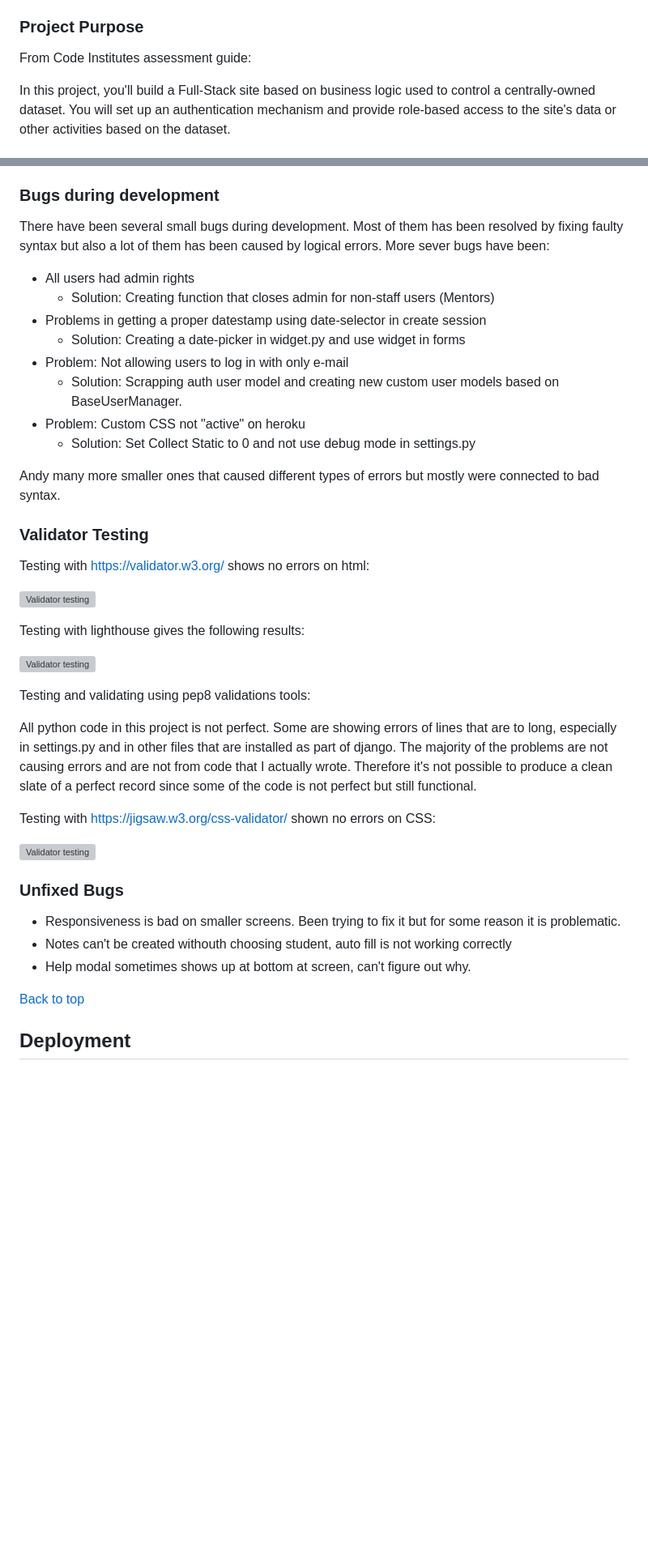
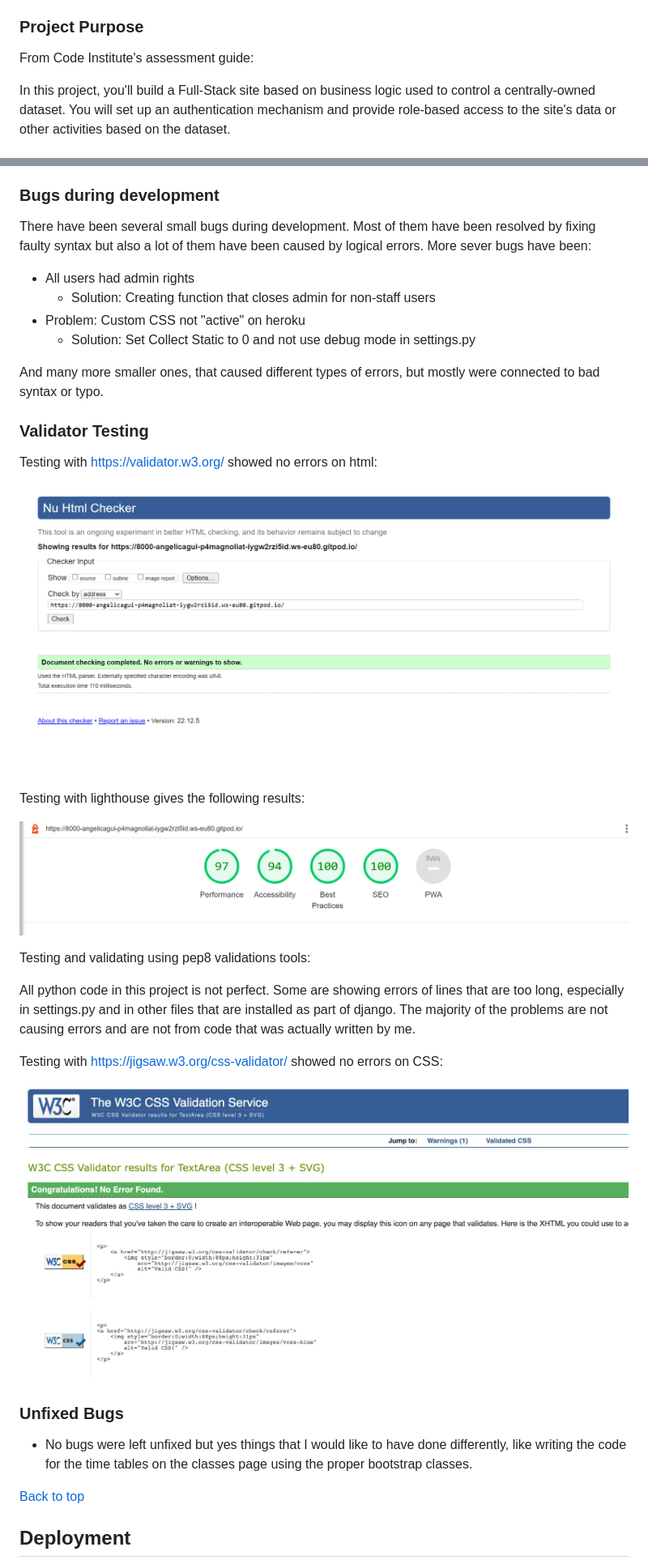
Before and after one commit to AngelicaGuimaraes/P4_magnolia_tree_blog, a Markdown page: README.md, 2 parts joined by grey strips. Shown at 81% size. Rendered like a GitHub page; pictures changed too: media/images-readme/screencapture-cssvalidator.jpeg (added), media/images-readme/screencapture-htmlvalidator.png (added), media/images-readme/validation-lighthouse.png (added); blank space fills up the shorter version; grey boxes are pictures that could not be loaded.

Commit message:
fix some indentations and add content to readme

```diff
--- a/README.md
+++ b/README.md
@@ -112,7 +109,7 @@ As a **site admin** I can **approve or disapprove comments** so that **I can fil
 
 ### Project Purpose
 
-From Code Institutes assessment guide:
+From Code Institute's assessment guide:
 
 In this project, you'll build a Full-Stack site based on business logic used to control a centrally-owned dataset. You will set up an authentication mechanism and provide role-based access to the site's data or other activities based on the dataset.
 
@@ -258,42 +265,36 @@ Functionality testing has been conducted by the author of the project together w
 
 ### Bugs during development
 
-There have been several small bugs during development. Most of them has been resolved by fixing faulty syntax but also a lot of them has been caused by logical errors. More sever bugs have been:
+There have been several small bugs during development. Most of them have been resolved by fixing faulty syntax but also a lot of them have been caused by logical errors. More sever bugs have been:
 
 - All users had admin rights
-  - Solution: Creating function that closes admin for non-staff users (Mentors)
-- Problems in getting a proper datestamp using date-selector in create session
-  - Solution: Creating a date-picker in widget.py and use widget in forms
-- Problem: Not allowing users to log in with only e-mail
-  - Solution: Scrapping auth user model and creating new custom user models based on BaseUserManager.
+  - Solution: Creating function that closes admin for non-staff users
 - Problem: Custom CSS not "active" on heroku
   - Solution: Set Collect Static to 0 and not use debug mode in settings.py
 
-Andy many more smaller ones that caused different types of errors but mostly were connected to bad syntax.
+And many more smaller ones, that caused different types of errors, but mostly were connected to bad syntax or typo.
 
 ### Validator Testing
 
-Testing with https://validator.w3.org/ shows no errors on html:
+Testing with https://validator.w3.org/ showed no errors on html:
 
-![Validator testing](image)
+![Validator testing](/media/images-readme/screencapture-htmlvalidator.png)
 
 Testing with lighthouse gives the following results:
 
-![Validator testing](image)
+![Validator testing](/media/images-readme/validation-lighthouse.png)
 
 Testing and validating using pep8 validations tools:
 
-All python code in this project is not perfect. Some are showing errors of lines that are to long, especially in settings.py and in other files that are installed as part of django. The majority of the problems are not causing errors and are not from code that I actually wrote. Therefore it's not possible to produce a clean slate of a perfect record since some of the code is not perfect but still functional.
+All python code in this project is not perfect. Some are showing errors of lines that are too long, especially in settings.py and in other files that are installed as part of django. The majority of the problems are not causing errors and are not from code that was actually written by me.
 
-Testing with https://jigsaw.w3.org/css-validator/ shown no errors on CSS:
+Testing with https://jigsaw.w3.org/css-validator/ showed no errors on CSS:
 
-![Validator testing](image)
+![Validator testing](/media/images-readme/screencapture-cssvalidator.jpeg)
 
 ### Unfixed Bugs
 
-- Responsiveness is bad on smaller screens. Been trying to fix it but for some reason it is problematic.
-- Notes can't be created withouth choosing student, auto fill is not working correctly
-- Help modal sometimes shows up at bottom at screen, can't figure out why.
+- No bugs were left unfixed but yes things that I would like to have done differently, like writing the code for the time tables on the classes page using the proper bootstrap classes.
 
  [Back to top](#magnolia-tree-blog)
 
```
Also changed, not shown: other parts of README.md (+10 -3 lines), 4 other files.
